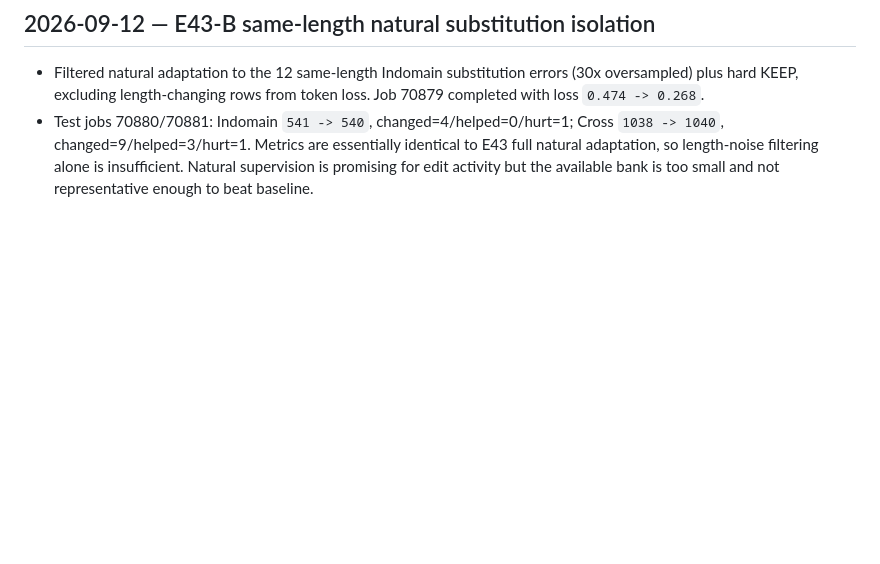
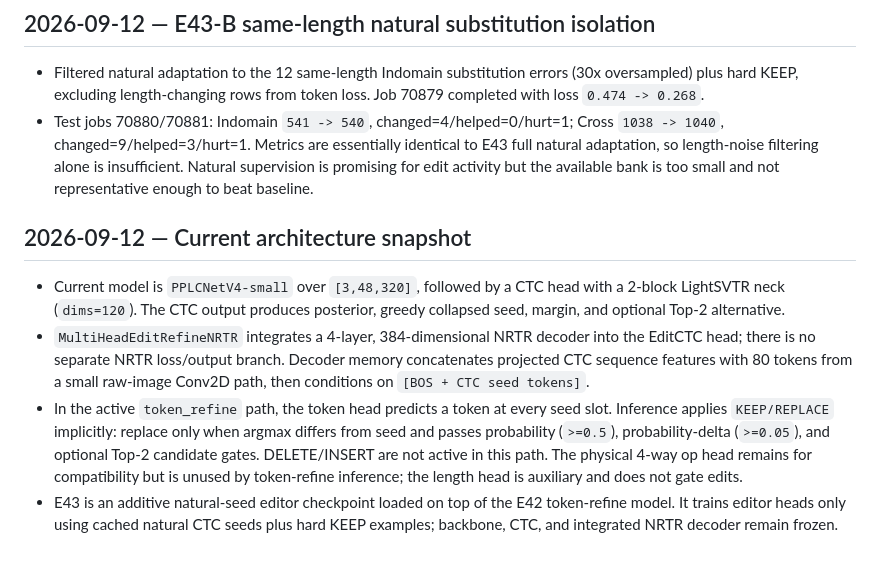
Before and after one commit to xlinh2301/EditCTC, a Markdown page: .codex/sesion/session.md, the part around the change. Rendered like a GitHub page; blank space fills up the shorter version.

Commit message:
journal current EditCTC architecture snapshot

```diff
--- a/.codex/sesion/session.md
+++ b/.codex/sesion/session.md
@@ -563,3 +563,10 @@ Because the binary/four-way KEEP gate still collapsed at test time, added a dist
 
 - Filtered natural adaptation to the 12 same-length Indomain substitution errors (30x oversampled) plus hard KEEP, excluding length-changing rows from token loss. Job 70879 completed with loss `0.474 -> 0.268`.
 - Test jobs 70880/70881: Indomain `541 -> 540`, changed=4/helped=0/hurt=1; Cross `1038 -> 1040`, changed=9/helped=3/hurt=1. Metrics are essentially identical to E43 full natural adaptation, so length-noise filtering alone is insufficient. Natural supervision is promising for edit activity but the available bank is too small and not representative enough to beat baseline.
+
+## 2026-09-12 — Current architecture snapshot
+
+- Current model is `PPLCNetV4-small` over `[3,48,320]`, followed by a CTC head with a 2-block LightSVTR neck (`dims=120`). The CTC output produces posterior, greedy collapsed seed, margin, and optional Top-2 alternative.
+- `MultiHeadEditRefineNRTR` integrates a 4-layer, 384-dimensional NRTR decoder into the EditCTC head; there is no separate NRTR loss/output branch. Decoder memory concatenates projected CTC sequence features with 80 tokens from a small raw-image Conv2D path, then conditions on `[BOS + CTC seed tokens]`.
+- In the active `token_refine` path, the token head predicts a token at every seed slot. Inference applies `KEEP/REPLACE` implicitly: replace only when argmax differs from seed and passes probability (`>=0.5`), probability-delta (`>=0.05`), and optional Top-2 candidate gates. DELETE/INSERT are not active in this path. The physical 4-way op head remains for compatibility but is unused by token-refine inference; the length head is auxiliary and does not gate edits.
+- E43 is an additive natural-seed editor checkpoint loaded on top of the E42 token-refine model. It trains editor heads only using cached natural CTC seeds plus hard KEEP examples; backbone, CTC, and integrated NRTR decoder remain frozen.
```
